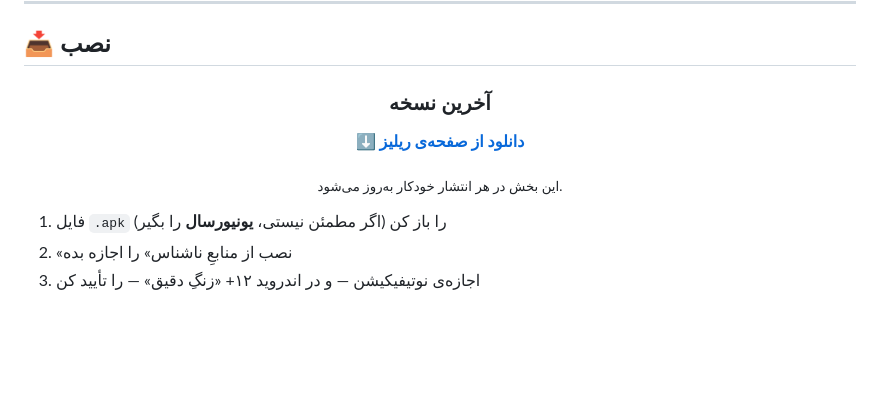
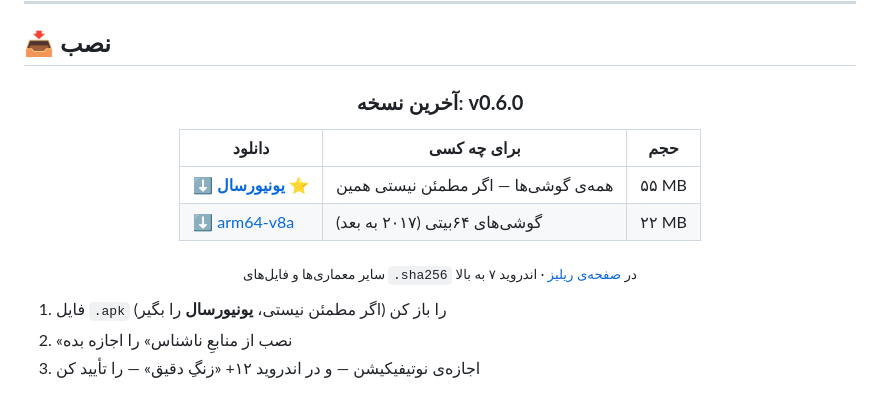
Before and after one commit to Mahdi-mortazavi/flow, a Markdown page: README.md, the part around the change. Rendered like a GitHub page; blank space fills up the shorter version.

Commit message:
docs: point download links at v0.6.0 [skip ci]

```diff
--- a/README.md
+++ b/README.md
@@ -134,11 +134,14 @@
 <!-- RELEASE:START -->
 <div align="center">
 
-### آخرین نسخه
+### آخرین نسخه: **v0.6.0**
 
-**[ ⬇️ دانلود از صفحه‌ی ریلیز ](https://github.com/Mahdi-mortazavi/flow/releases/latest)**
+| دانلود | برای چه کسی | حجم |
+|---|---|---|
+| **[⬇️ یونیورسال](https://github.com/Mahdi-mortazavi/flow/releases/download/v0.6.0/taknoghte-v0.6.0-universal.apk)** ⭐ | همه‌ی گوشی‌ها — اگر مطمئن نیستی همین | ۵۵ MB |
+| [⬇️ arm64-v8a](https://github.com/Mahdi-mortazavi/flow/releases/download/v0.6.0/taknoghte-v0.6.0-arm64-v8a.apk) | گوشی‌های ۶۴بیتی (۲۰۱۷ به بعد) | ۲۲ MB |
 
-<sub>این بخش در هر انتشار خودکار به‌روز می‌شود.</sub>
+<sub>سایر معماری‌ها و فایل‌های `.sha256` در <a href="https://github.com/Mahdi-mortazavi/flow/releases/latest">صفحه‌ی ریلیز</a> · اندروید ۷ به بالا</sub>
 
 </div>
 <!-- RELEASE:END -->
```
